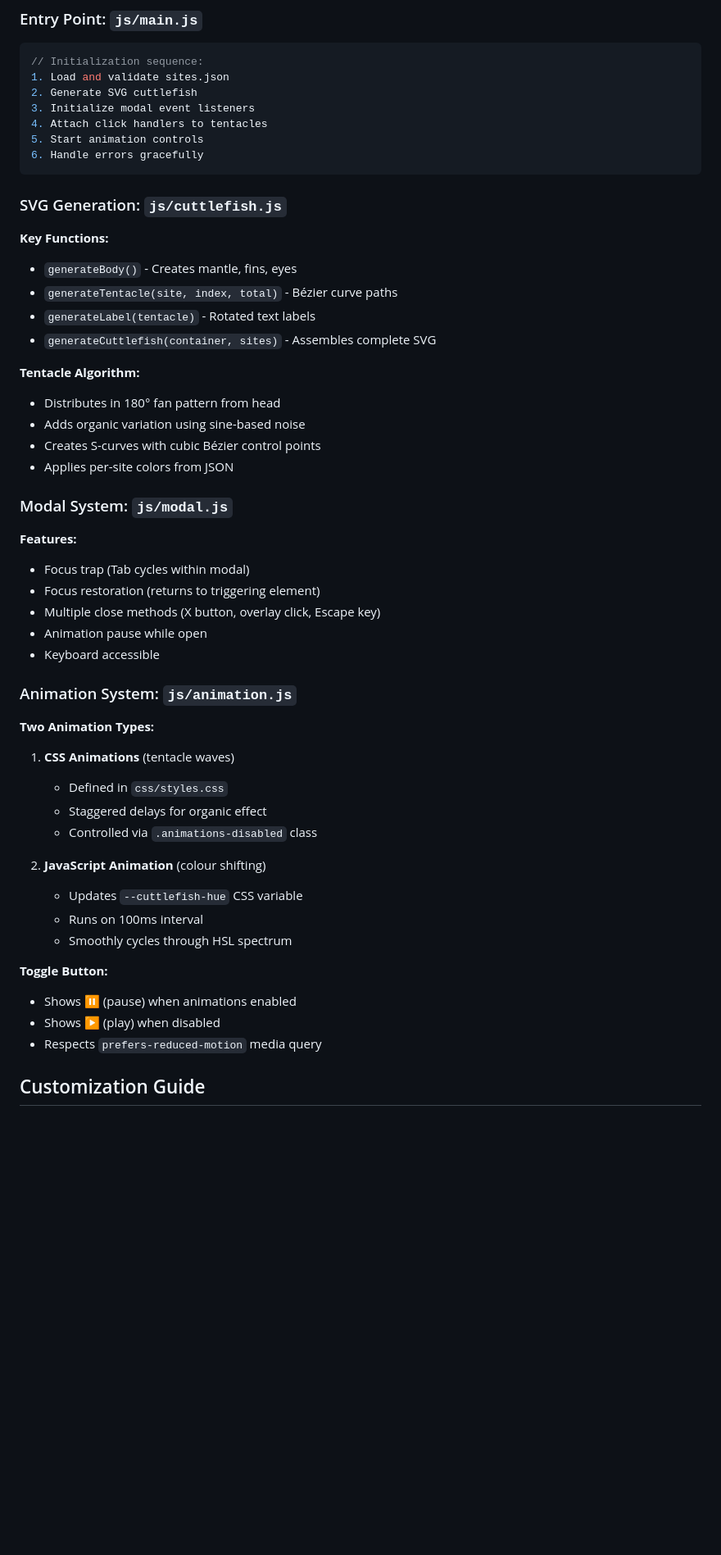
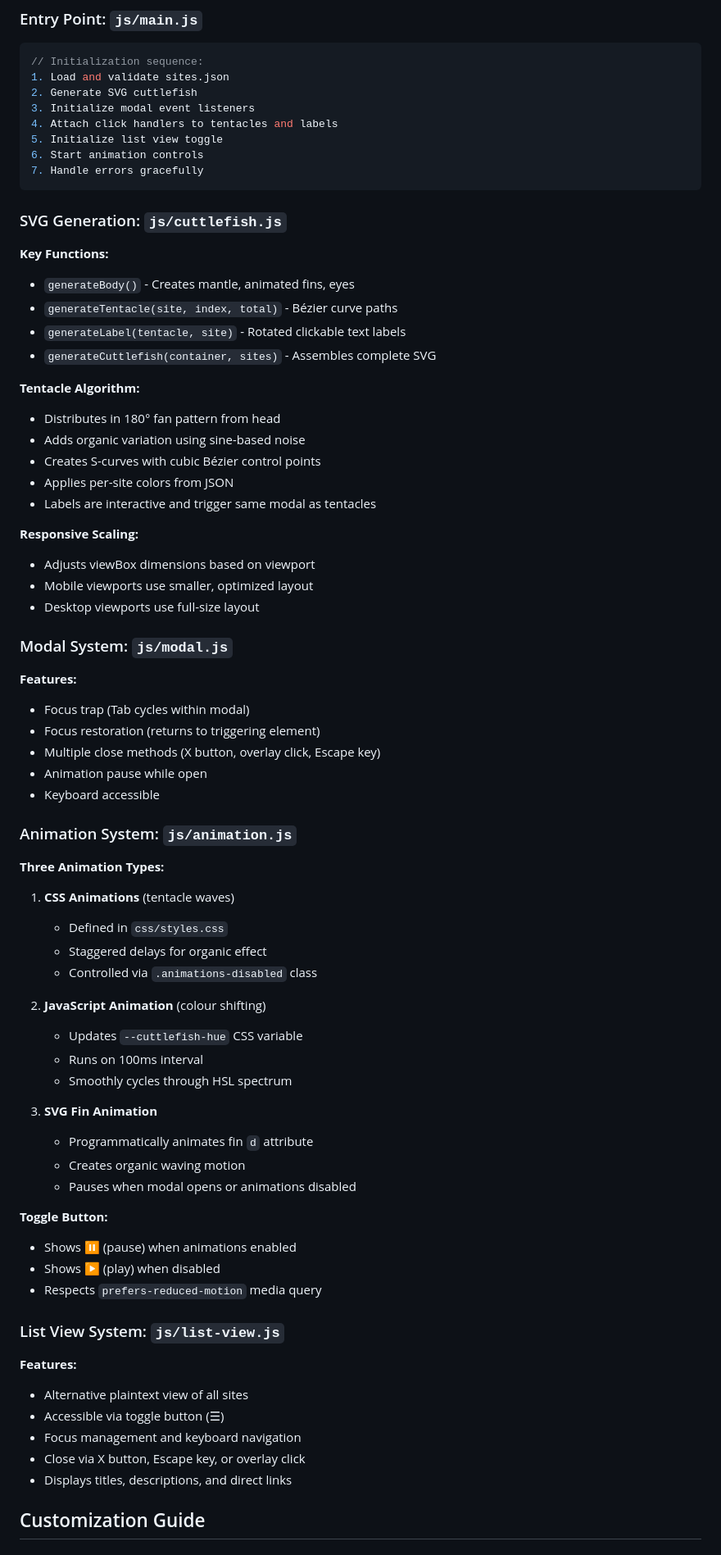
Before and after one commit to dekmeister/cephalopod-creations, a Markdown page: CLAUDE.md, the part around one of its changes. Shown at 82% size. GitHub-like rendering; blank space fills up the shorter version.

````diff
--- a/CLAUDE.md
+++ b/CLAUDE.md
@@ -117,17 +119,18 @@ The application automatically:
 1. Load and validate sites.json
 2. Generate SVG cuttlefish
 3. Initialize modal event listeners
-4. Attach click handlers to tentacles
-5. Start animation controls
-6. Handle errors gracefully
+4. Attach click handlers to tentacles and labels
+5. Initialize list view toggle
+6. Start animation controls
+7. Handle errors gracefully
 ```
 
 ### SVG Generation: `js/cuttlefish.js`
 
 **Key Functions:**
-- `generateBody()` - Creates mantle, fins, eyes
+- `generateBody()` - Creates mantle, animated fins, eyes
 - `generateTentacle(site, index, total)` - Bézier curve paths
-- `generateLabel(tentacle)` - Rotated text labels
+- `generateLabel(tentacle, site)` - Rotated clickable text labels
 - `generateCuttlefish(container, sites)` - Assembles complete SVG
 
 **Tentacle Algorithm:**
@@ -135,6 +138,12 @@ The application automatically:
 - Adds organic variation using sine-based noise
 - Creates S-curves with cubic Bézier control points
 - Applies per-site colors from JSON
+- Labels are interactive and trigger same modal as tentacles
+
+**Responsive Scaling:**
+- Adjusts viewBox dimensions based on viewport
+- Mobile viewports use smaller, optimized layout
+- Desktop viewports use full-size layout
 
 ### Modal System: `js/modal.js`
 
@@ -147,7 +156,7 @@ The application automatically:
 
 ### Animation System: `js/animation.js`
 
-**Two Animation Types:**
+**Three Animation Types:**
 
 1. **CSS Animations** (tentacle waves)
    - Defined in `css/styles.css`
@@ -159,10 +168,24 @@ The application automatically:
    - Runs on 100ms interval
    - Smoothly cycles through HSL spectrum
 
+3. **SVG Fin Animation**
+   - Programmatically animates fin `d` attribute
+   - Creates organic waving motion
+   - Pauses when modal opens or animations disabled
+
 **Toggle Button:**
 - Shows ⏸ (pause) when animations enabled
 - Shows ▶ (play) when disabled
 - Respects `prefers-reduced-motion` media query
+
+### List View System: `js/list-view.js`
+
+**Features:**
+- Alternative plaintext view of all sites
+- Accessible via toggle button (☰)
+- Focus management and keyboard navigation
+- Close via X button, Escape key, or overlay click
+- Displays titles, descriptions, and direct links
 
 ## Customization Guide
 
````
Also changed, not shown: other parts of CLAUDE.md (+22 -13 lines), README.md (+19 -9 lines).
